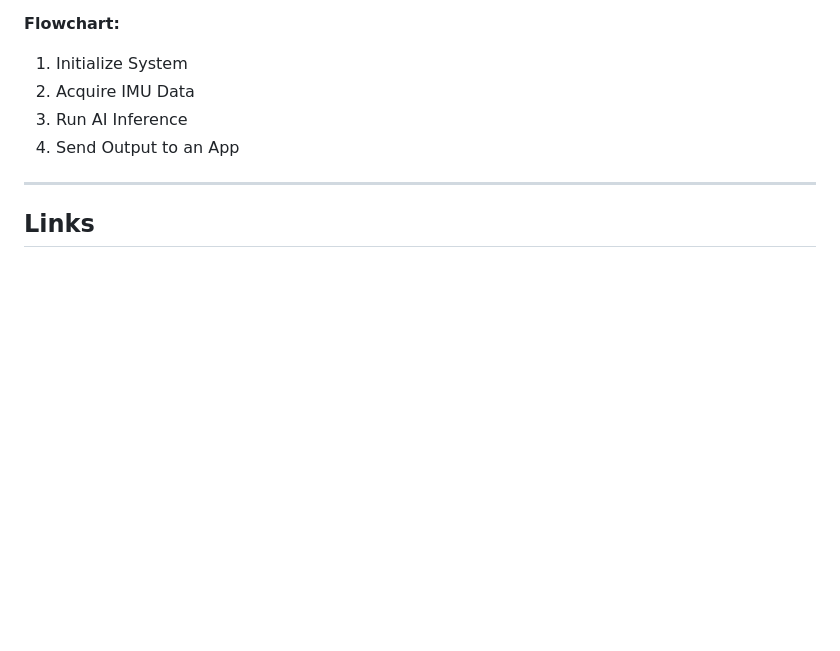
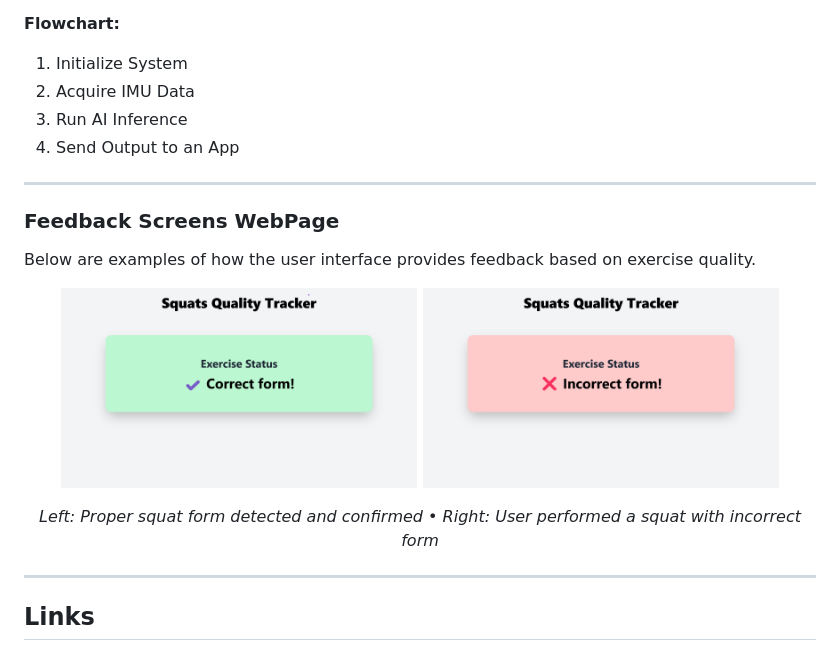
Before and after one commit to LovroSantek/Motion-Quality-Tracker, a Markdown page: README.md, the part around the change printed below. Drawn GitHub-style; pictures changed too: Pictures/Correct squat screen.png (added), Pictures/Incorrect squat screen.png (added); blank space fills up the shorter version.

Commit message:
Add more pictures to README.

```diff
--- a/README.md
+++ b/README.md
@@ -71,6 +71,20 @@ Structured in modular layers:
 4. Send Output to an App
 
 ---
+### Feedback Screens WebPage
+
+Below are examples of how the user interface provides feedback based on exercise quality.
+
+<p align="center">
+  <img src="Pictures/Correct squat screen.png" alt="Correct Exercise" width="45%" />
+  <img src="Pictures/Incorrect squat screen.png" alt="Incorrect Exercise" width="45%" />
+</p>
+
+<p align="center">
+  <em>Left: Proper squat form detected and confirmed • Right: User performed a squat with incorrect form </em>
+</p>
+
+---
 
 ## Links
 
```
Also changed, not shown: other parts of README.md (+5 -1 lines).
